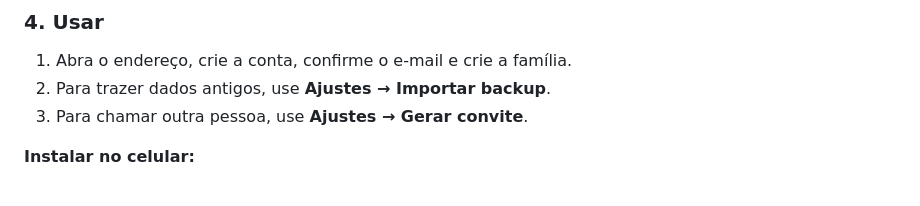
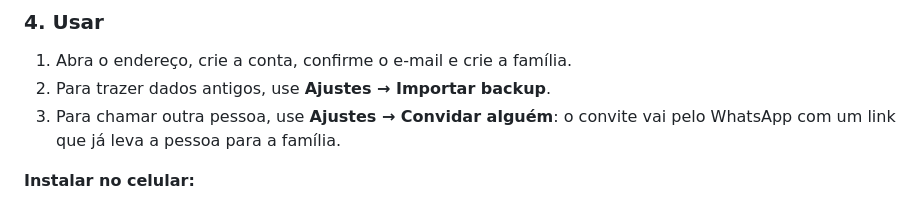
Before and after one commit to ltufik/app-financeiro, a Markdown page: README.md, the part around the change. GitHub-like rendering.

Commit message:
README: convite pelo WhatsApp
Co-Authored-By: Claude Opus 5.5 <noreply@anthropic.com>
Claude-Session: https://claude.ai/code/session_01HTxyDPPEQrF1SknoQ9axHM

```diff
--- a/README.md
+++ b/README.md
@@ -56,7 +56,7 @@ No Supabase, em **Authentication → URL Configuration**:
 
 1. Abra o endereço, crie a conta, confirme o e-mail e crie a família.
 2. Para trazer dados antigos, use **Ajustes → Importar backup**.
-3. Para chamar outra pessoa, use **Ajustes → Gerar convite**.
+3. Para chamar outra pessoa, use **Ajustes → Convidar alguém**: o convite vai pelo WhatsApp com um link que já leva a pessoa para a família.
 
 **Instalar no celular:**
 
```
